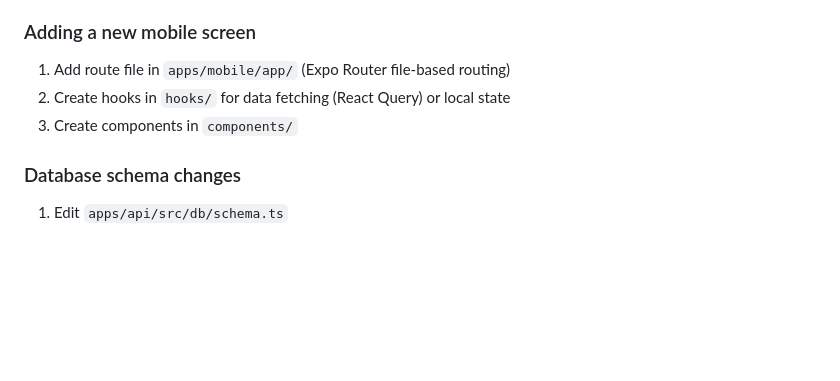
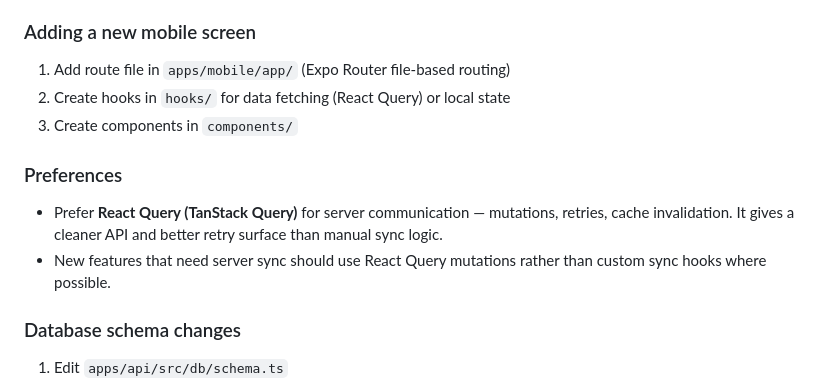
Before and after one commit to alexng353/uplifting, a Markdown page: CLAUDE.md, the part around the change. Rendered like a GitHub page; blank space fills up the shorter version.

Commit message:
[agent] docs: add React Query preference to CLAUDE.md
Co-Authored-By: Claude Opus 4.6 (1M context) <noreply@anthropic.com>

```diff
--- a/CLAUDE.md
+++ b/CLAUDE.md
@@ -77,6 +77,11 @@ Bun monorepo with two workspaces under `apps/`:
 2. Create hooks in `hooks/` for data fetching (React Query) or local state
 3. Create components in `components/`
 
+### Preferences
+
+- Prefer **React Query (TanStack Query)** for server communication — mutations, retries, cache invalidation. It gives a cleaner API and better retry surface than manual sync logic.
+- New features that need server sync should use React Query mutations rather than custom sync hooks where possible.
+
 ### Database schema changes
 
 1. Edit `apps/api/src/db/schema.ts`
```
